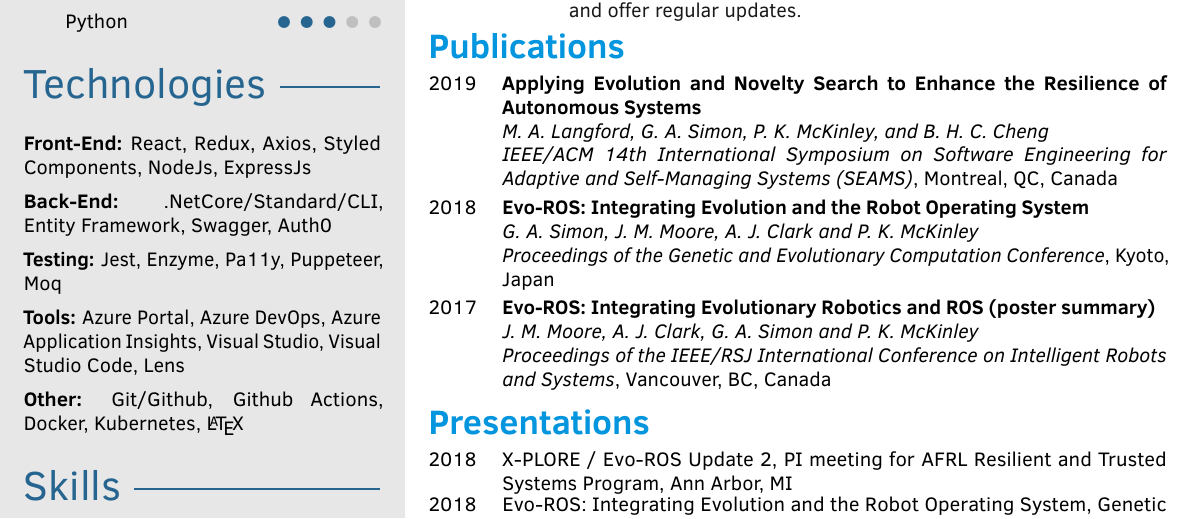
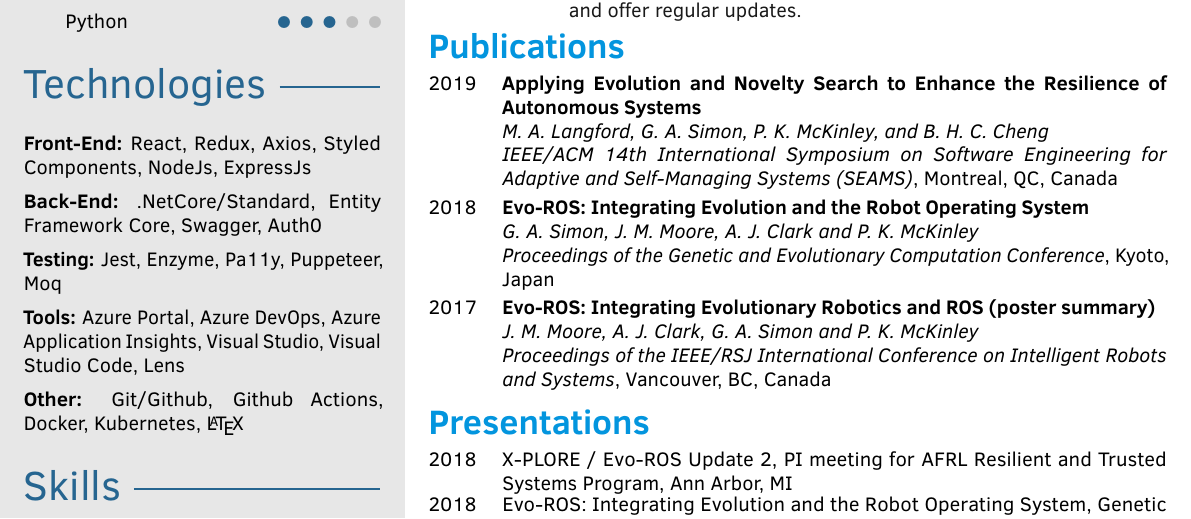
Before and after one commit to gsimon2/Resume2, a LaTeX CV (resume.tex): part of the page, cut so that both start at the same text. Compiled offline with pdfLaTeX.

Commit message:
Updates from Overleaf

```diff
--- a/resume.tex
+++ b/resume.tex
@@ -138,7 +138,7 @@
     \profilesection{Technologies}
         \textbf{Front-End:} React, Redux, Axios, Styled Components, NodeJs, ExpressJs
 
-        \textbf{Back-End:} .NetCore/Standard/CLI, Entity Framework, Swagger, Auth0
+        \textbf{Back-End:} .NetCore/Standard, Entity Framework Core, Swagger, Auth0
 
         \textbf{Testing:} Jest, Enzyme, Pa11y, Puppeteer, Moq
 
```
Also changed, not shown: Resume2.pdf.
